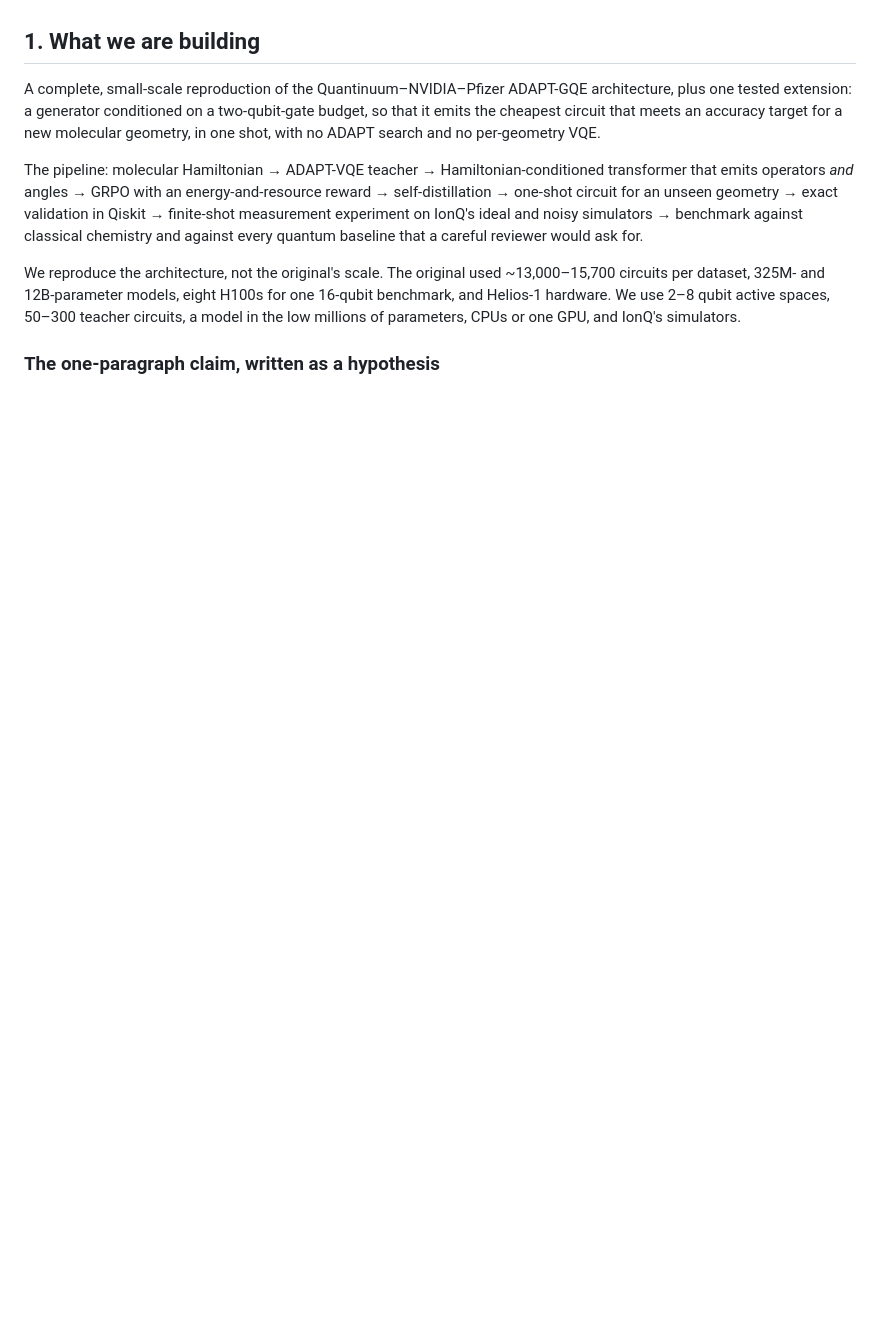
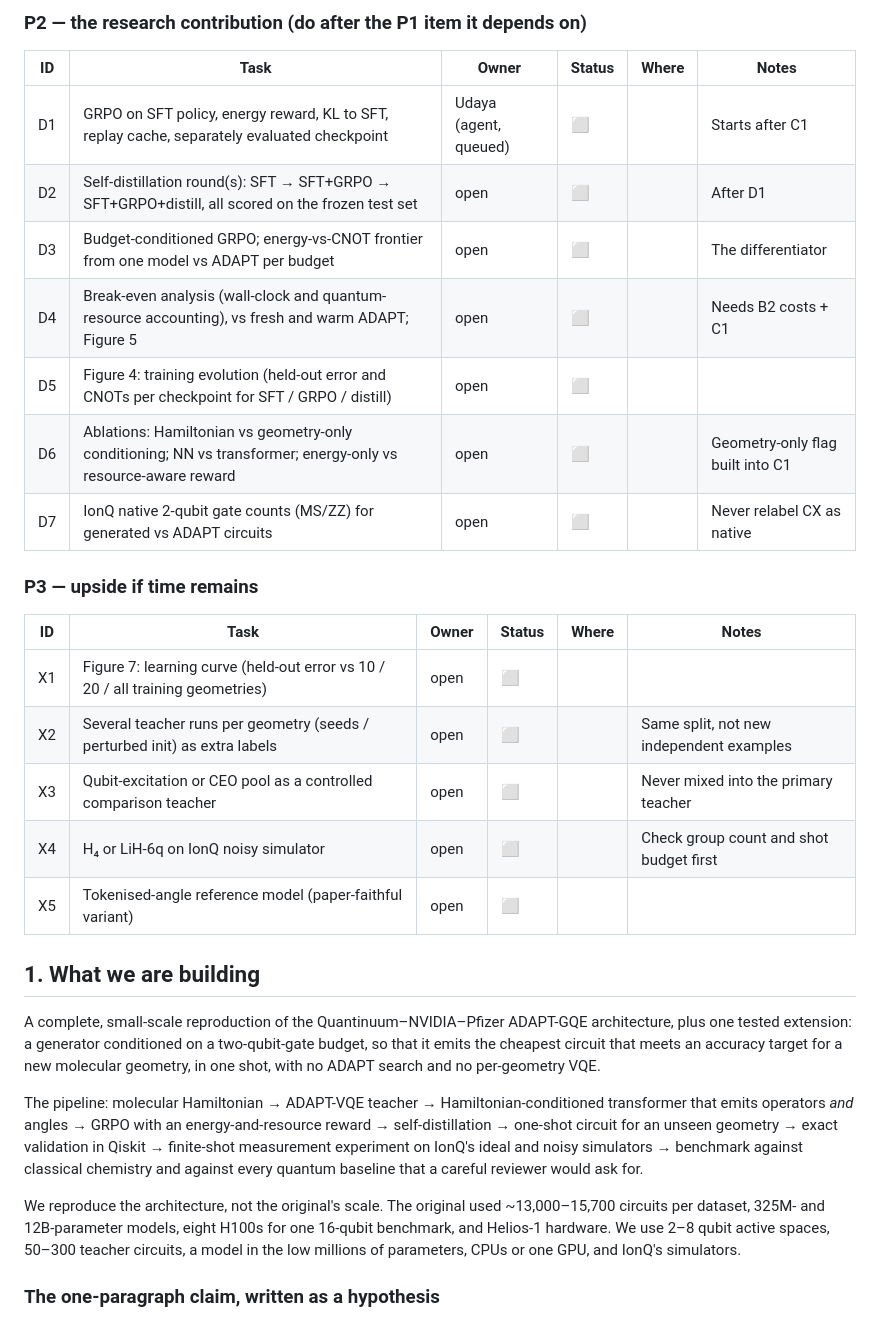
Before and after one commit to EpameinondasDouros/quantinuum-nvidia-pfizer-hpc, a Markdown page: docs/genqai-implementation-plan.md, the part around one of its changes. Drawn GitHub-style; blank space fills up the shorter version.

Commit message:
tracker: add live P1/P2/P3 status tracker to implementation plan

```diff
--- a/docs/genqai-implementation-plan.md
+++ b/docs/genqai-implementation-plan.md
@@ -8,3 +37,24 @@ Supersedes the "miniature" plan of revision 1. Changes: full ADAPT-GQE architect
+### P2 — the research contribution (do after the P1 item it depends on)
+
+| ID | Task | Owner | Status | Where | Notes |
+| --- | --- | --- | --- | --- | --- |
+| D1 | GRPO on SFT policy, energy reward, KL to SFT, replay cache, separately evaluated checkpoint | Udaya (agent, queued) | ⬜ | | Starts after C1 |
+| D2 | Self-distillation round(s): SFT → SFT+GRPO → SFT+GRPO+distill, all scored on the frozen test set | open | ⬜ | | After D1 |
+| D3 | Budget-conditioned GRPO; energy-vs-CNOT frontier from one model vs ADAPT per budget | open | ⬜ | | The differentiator |
+| D4 | Break-even analysis (wall-clock and quantum-resource accounting), vs fresh and warm ADAPT; Figure 5 | open | ⬜ | | Needs B2 costs + C1 |
+| D5 | Figure 4: training evolution (held-out error and CNOTs per checkpoint for SFT / GRPO / distill) | open | ⬜ | | |
+| D6 | Ablations: Hamiltonian vs geometry-only conditioning; NN vs transformer; energy-only vs resource-aware reward | open | ⬜ | | Geometry-only flag built into C1 |
+| D7 | IonQ native 2-qubit gate counts (MS/ZZ) for generated vs ADAPT circuits | open | ⬜ | | Never relabel CX as native |
+
+### P3 — upside if time remains
+
+| ID | Task | Owner | Status | Where | Notes |
+| --- | --- | --- | --- | --- | --- |
+| X1 | Figure 7: learning curve (held-out error vs 10 / 20 / all training geometries) | open | ⬜ | | |
+| X2 | Several teacher runs per geometry (seeds / perturbed init) as extra labels | open | ⬜ | | Same split, not new independent examples |
+| X3 | Qubit-excitation or CEO pool as a controlled comparison teacher | open | ⬜ | | Never mixed into the primary teacher |
+| X4 | H₄ or LiH-6q on IonQ noisy simulator | open | ⬜ | | Check group count and shot budget first |
+| X5 | Tokenised-angle reference model (paper-faithful variant) | open | ⬜ | | |
 
 ## 1. What we are building
 
```
Also changed, not shown: other parts of docs/genqai-implementation-plan.md (+29 -0 lines).
